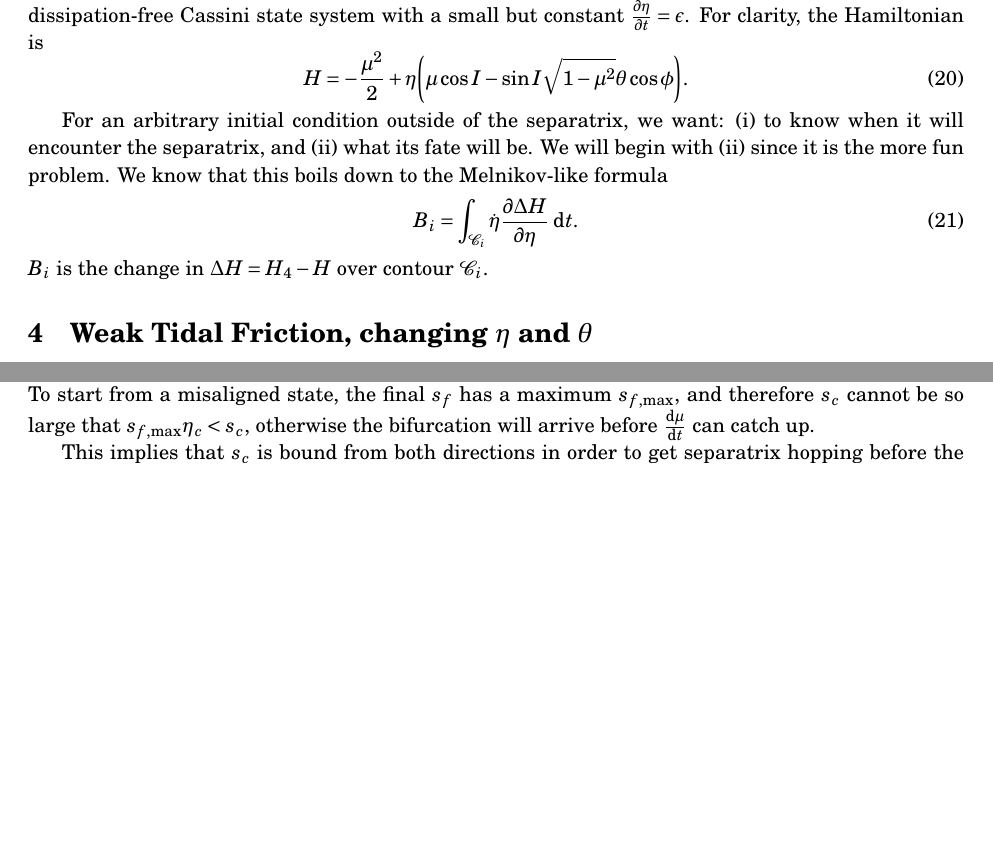
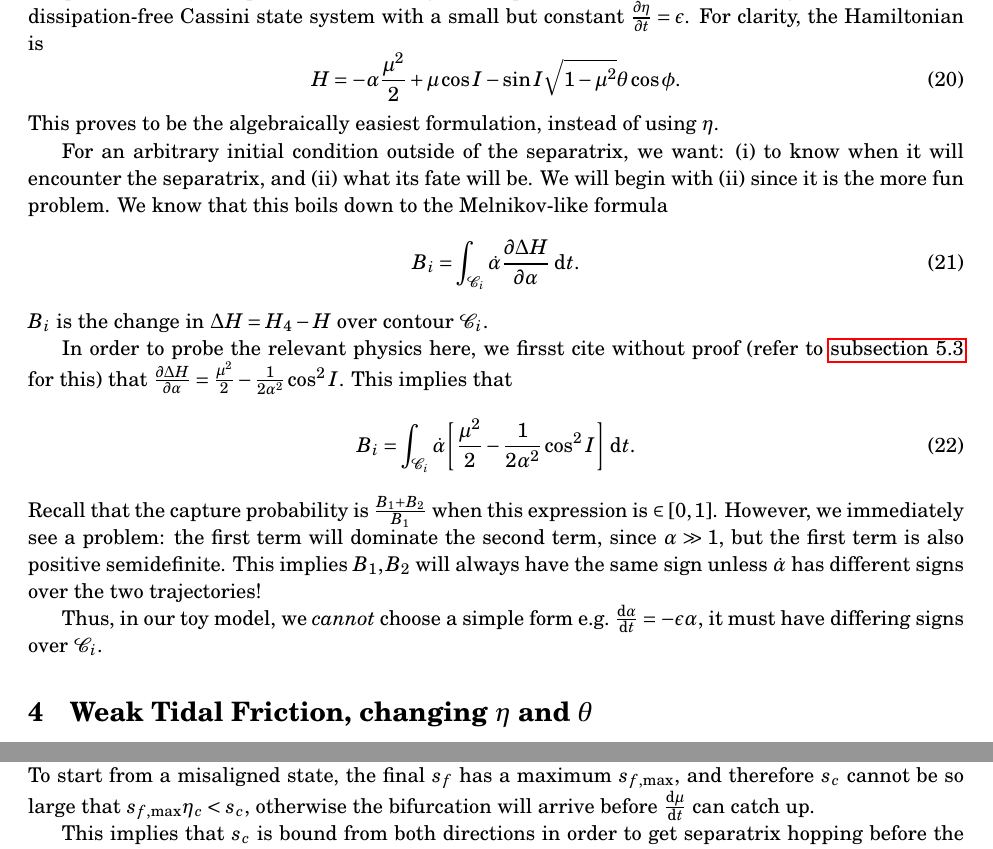
Before and after one commit to yubo56/attractors, a LaTeX document (initial/notes.tex): two parts of pages 7 and 9 of 17 before the commit and two parts of pages 7 and 10 of 17 after it, joined at a grey line, cut so that both start at the same text, the shorter picture padded with empty space. Compiled offline with pdfLaTeX.

Commit message:
okok understand what's going on now

```diff
--- a/initial/notes.tex
+++ b/initial/notes.tex
@@ -452,19 +452,39 @@ predictions, and to get some practice doing these new integrals. Consider the
 dissipation-free Cassini state system with a small but constant $\pd{\eta}{t} =
 \epsilon$. For clarity, the Hamiltonian is
 \begin{equation}
-    H = -\frac{\mu^2}{2} + \eta
-        \p*{\mu \cos I - \sin I \sqrt{1 - \mu^2} \theta \cos \phi}.
+    H = -\alpha\frac{\mu^2}{2} +
+        \mu \cos I - \sin I \sqrt{1 - \mu^2} \theta \cos \phi.
 \end{equation}
+This proves to be the algebraically easiest formulation, instead of using
+$\eta$.
 
 For an arbitrary initial condition outside of the separatrix, we want: (i) to
 know when it will encounter the separatrix, and (ii) what its fate will be. We
 will begin with (ii) since it is the more fun problem. We know that this boils
 down to the Melnikov-like formula
 \begin{equation}
-    B_i = \int_{\mathcal{C}_i} \dot{\eta}\pd{\Delta H}{\eta}
+    B_i = \int_{\mathcal{C}_i} \dot{\alpha}\pd{\Delta H}{\alpha}
         \;\mathrm{d}t.
 \end{equation}
 $B_i$ is the change in $\Delta H = H_4 - H$ over contour $\mathcal{C}_i$.
+
+In order to probe the relevant physics here, we firsst cite without proof (refer
+to \autoref{ss:revisited} for this) that $\pd{\Delta H}{\alpha} =
+\frac{\mu^2}{2} - \frac{1}{2\alpha^2}\cos^2 I$. This implies that
+\begin{equation}
+    B_i = \int_{\mathcal{C}_i} \dot{\alpha}\s*{
+        \frac{\mu^2}{2} - \frac{1}{2\alpha^2}\cos^2 I}
+        \;\mathrm{d}t.
+\end{equation}
+Recall that the capture probability is $\frac{B_1 + B_2}{B_1}$ when this
+expression is $\in [0, 1]$. However, we immediately see a problem: the first
+term will dominate the second term, since $\alpha \gg 1$, but the first term is
+also positive semidefinite. This implies $B_1, B_2$ will always have the same
+sign unless $\dot{\alpha}$ has different signs over the two trajectories!
+
+Thus, in our toy model, we \emph{cannot} choose a simple form e.g.\
+$\rd{\alpha}{t} = -\epsilon\alpha$, it must have differing signs over
+$\mathcal{C}_i$.
 
 \section{Weak Tidal Friction, changing $\eta$ and $\theta$}
 
```
Also changed, not shown: initial/notes.pdf, initial/notes.tex (2 more changed lines).
